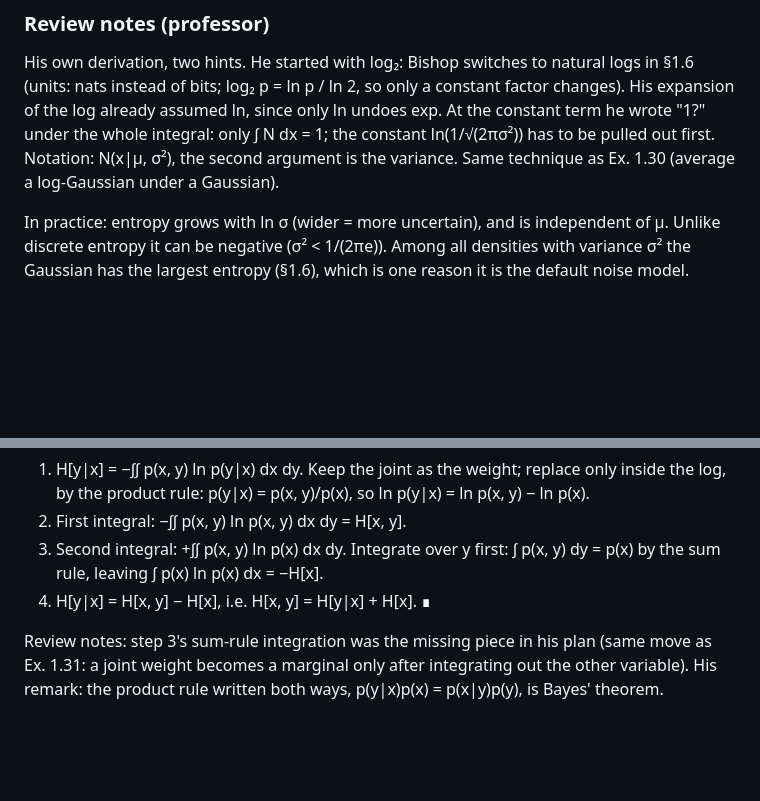
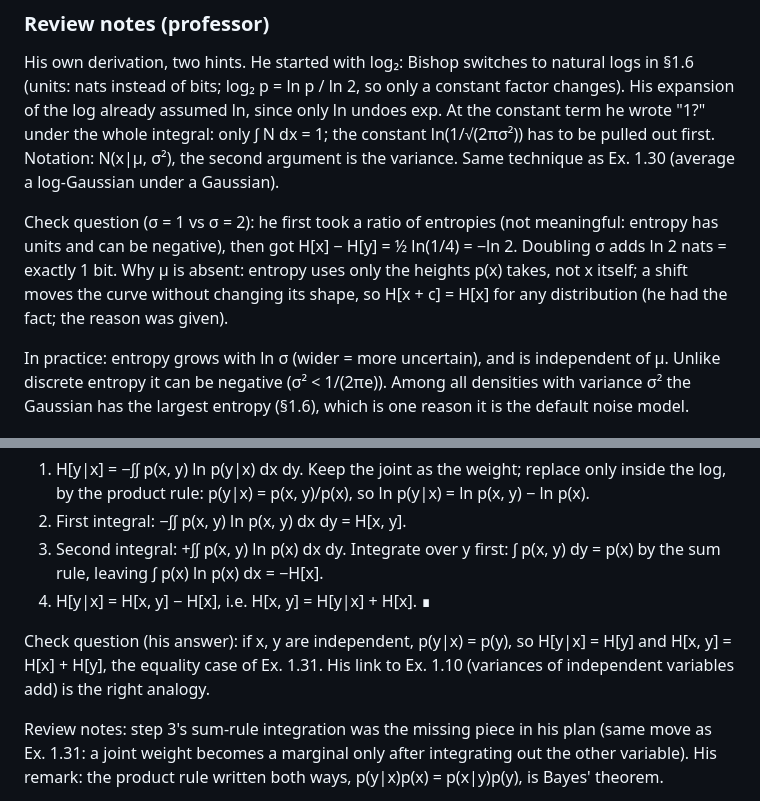
Before and after one commit to maxploter/ML, a Markdown page: book-pattern-recognition-and-machine-learning-bishop/ch01_introduction/exercises.md, 2 parts joined by grey strips. GitHub-like rendering; blank space fills up the shorter version.

Commit message:
PRML Ex. 1.35, 1.37: check questions
Co-Authored-By: Claude Opus 5.5 <noreply@anthropic.com>
Claude-Session: https://claude.ai/code/session_01K8yaEDjstFqRHe6uQcgUFr

```diff
--- a/book-pattern-recognition-and-machine-learning-bishop/ch01_introduction/exercises.md
+++ b/book-pattern-recognition-and-machine-learning-bishop/ch01_introduction/exercises.md
@@ -1451,6 +1451,12 @@ expansion of the log already assumed ln, since only ln undoes exp. At the consta
 first. Notation: N(x|μ, σ²), the second argument is the variance. Same technique as Ex. 1.30
 (average a log-Gaussian under a Gaussian).
 
+Check question (σ = 1 vs σ = 2): he first took a ratio of entropies (not meaningful: entropy
+has units and can be negative), then got H[x] − H[y] = ½ ln(1/4) = −ln 2. Doubling σ adds
+ln 2 nats = exactly 1 bit. Why μ is absent: entropy uses only the heights p(x) takes, not x
+itself; a shift moves the curve without changing its shape, so H[x + c] = H[x] for any
+distribution (he had the fact; the reason was given).
+
 In practice: entropy grows with ln σ (wider = more uncertain), and is independent of μ. Unlike
 discrete entropy it can be negative (σ² < 1/(2πe)). Among all densities with variance σ² the
 Gaussian has the largest entropy (§1.6), which is one reason it is the default noise model.
@@ -1471,6 +1477,10 @@ Plan (his, from discussion on 31.10.2026; no page):
    the sum rule, leaving ∫ p(x) ln p(x) dx = −H[x].
 4. H[y|x] = H[x, y] − H[x], i.e. H[x, y] = H[y|x] + H[x]. ∎
 
+Check question (his answer): if x, y are independent, p(y|x) = p(y), so H[y|x] = H[y] and
+H[x, y] = H[x] + H[y], the equality case of Ex. 1.31. His link to Ex. 1.10 (variances of
+independent variables add) is the right analogy.
+
 Review notes: step 3's sum-rule integration was the missing piece in his plan (same move as Ex.
 1.31: a joint weight becomes a marginal only after integrating out the other variable). His
 remark: the product rule written both ways, p(y|x)p(x) = p(x|y)p(y), is Bayes' theorem.
```
